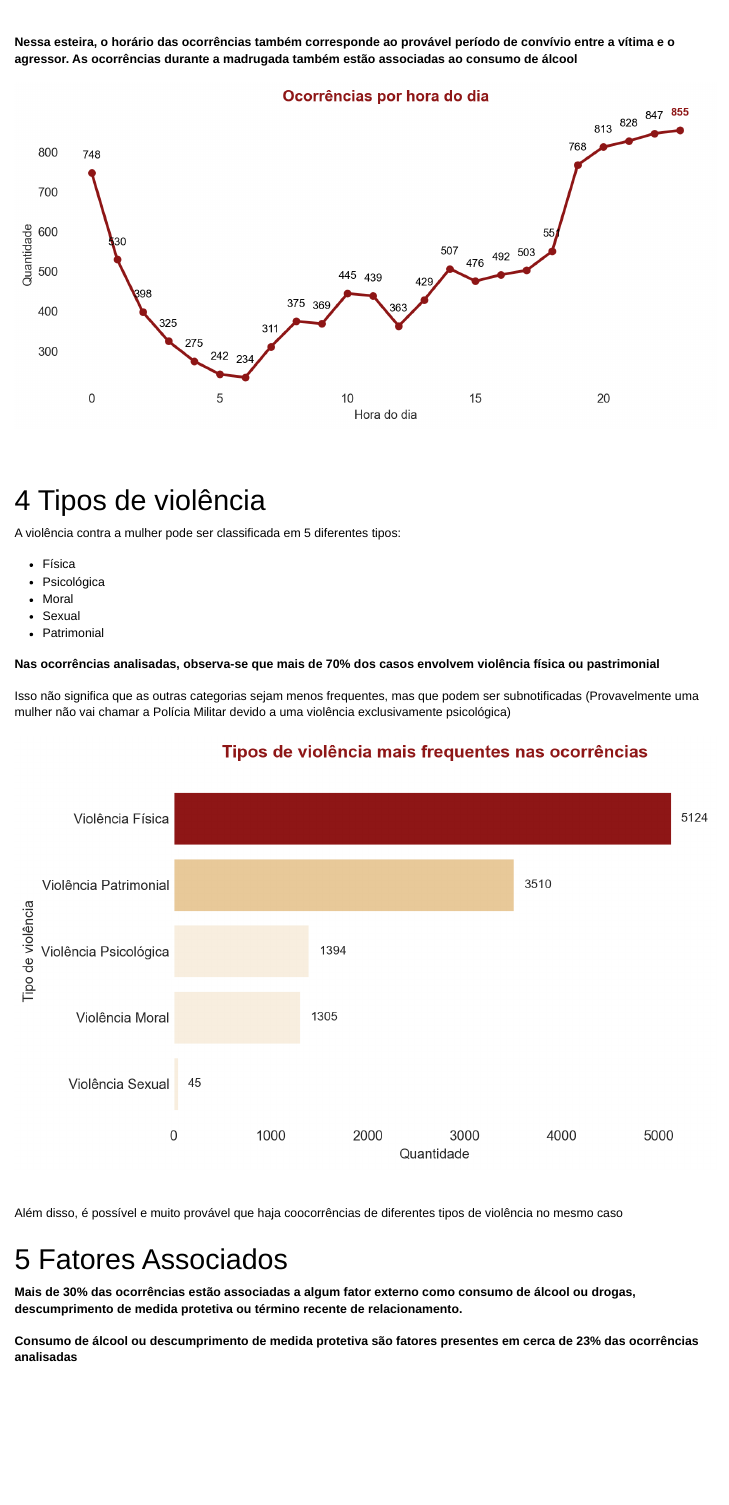
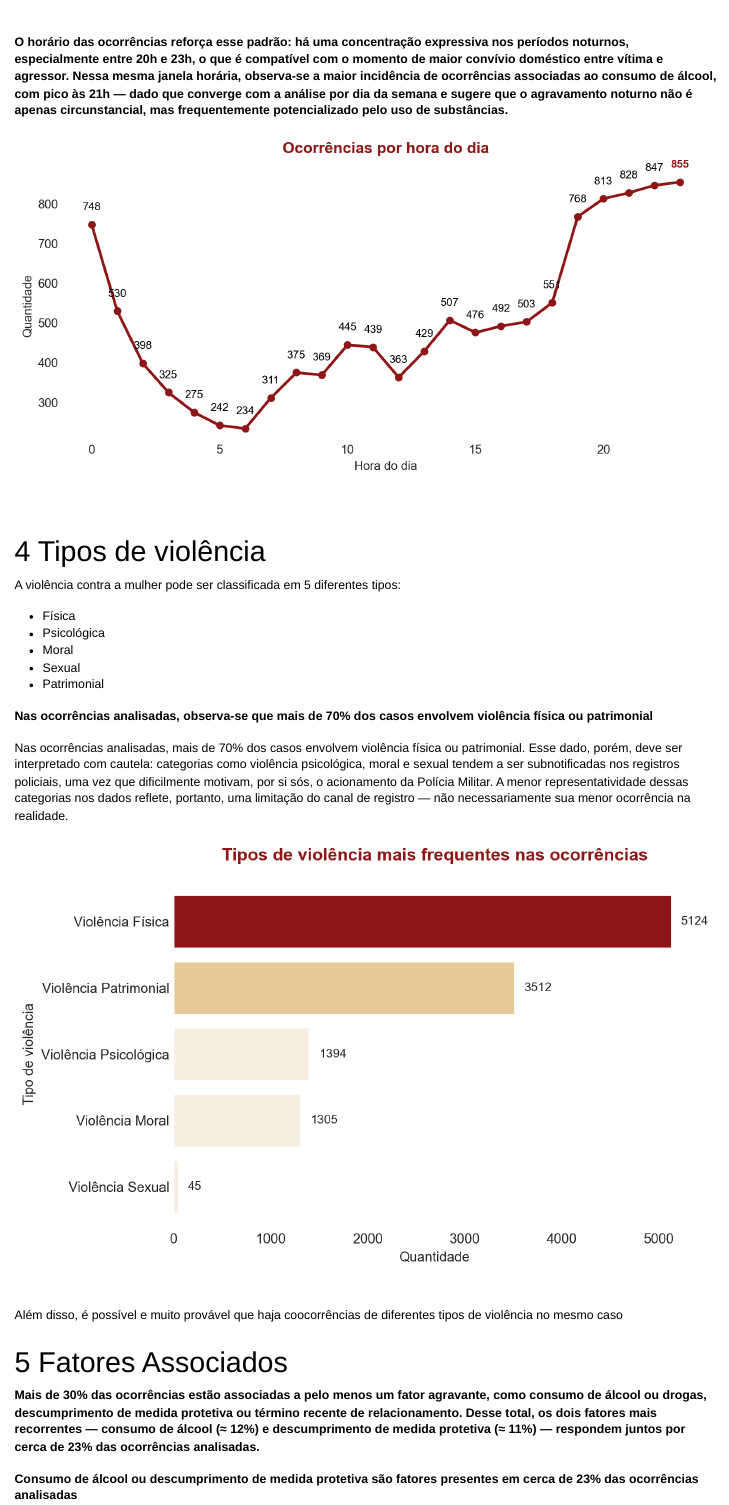
Before and after one commit to lucas-gpetry/Projeto-Integrador---CEUB, a Quarto document (src/relatorio_final/Relatorio Analitico.qmd): the page in a window 1100 px wide, from 1710 px down. The pictures show the output file src/relatorio_final/Relatorio Analitico.html that the author committed with the source, opened offline; Quarto's library style sheets are replaced by a plain one without menus.

Commit message:
update do texto do relatorio em html

````diff
--- a/src/relatorio_final/Relatorio Analitico.qmd
+++ b/src/relatorio_final/Relatorio Analitico.qmd
@@ -166,7 +166,7 @@
 )
 ```
 
-**Nessa esteira, o horário das ocorrências também corresponde ao provável período de convívio entre a vítima e o agressor. As ocorrências durante a madrugada também estão associadas ao consumo de álcool**
+**O horário das ocorrências reforça esse padrão: há uma concentração expressiva nos períodos noturnos, especialmente entre 20h e 23h, o que é compatível com o momento de maior convívio doméstico entre vítima e agressor. Nessa mesma janela horária, observa-se a maior incidência de ocorrências associadas ao consumo de álcool, com pico às 21h — dado que converge com a análise por dia da semana e sugere que o agravamento noturno não é apenas circunstancial, mas frequentemente potencializado pelo uso de substâncias.**
 
 ```{python}
 # PREPARAÇÃO DOS DADOS
@@ -218,9 +218,9 @@
 -   Sexual
 -   Patrimonial
 
-**Nas ocorrências analisadas, observa-se que mais de 70% dos casos envolvem violência física ou pastrimonial**
+**Nas ocorrências analisadas, observa-se que mais de 70% dos casos envolvem violência física ou patrimonial**
 
-Isso não significa que as outras categorias sejam menos frequentes, mas que podem ser subnotificadas (Provavelmente uma mulher não vai chamar a Polícia Militar devido a uma violência exclusivamente psicológica)
+Nas ocorrências analisadas, mais de 70% dos casos envolvem violência física ou patrimonial. Esse dado, porém, deve ser interpretado com cautela: categorias como violência psicológica, moral e sexual tendem a ser subnotificadas nos registros policiais, uma vez que dificilmente motivam, por si sós, o acionamento da Polícia Militar. A menor representatividade dessas categorias nos dados reflete, portanto, uma limitação do canal de registro — não necessariamente sua menor ocorrência na realidade.
 
 ```{python}
 
@@ -274,7 +274,7 @@
 
 # Fatores Associados
 
-**Mais de 30% das ocorrências estão associadas a algum fator externo como consumo de álcool ou drogas, descumprimento de medida protetiva ou término recente de relacionamento.**
+**Mais de 30% das ocorrências estão associadas a pelo menos um fator agravante, como consumo de álcool ou drogas, descumprimento de medida protetiva ou término recente de relacionamento. Desse total, os dois fatores mais recorrentes — consumo de álcool (≈ 12%) e descumprimento de medida protetiva (≈ 11%) — respondem juntos por cerca de 23% das ocorrências analisadas.**
 
 **Consumo de álcool ou descumprimento de medida protetiva são fatores presentes em cerca de 23% das ocorrências analisadas**
 
````
Also changed, not shown: src/relatorio_final/Relatorio Analitico.html, src/relatorio_final/Relatorio Analitico_files/figure-html/cell-10-output-1.png, src/relatorio_final/Relatorio Analitico_files/figure-html/cell-10-output-2.png, src/relatorio_final/Relatorio Analitico_files/figure-html/cell-11-output-1.png, src/relatorio_final/Relatorio Analitico_files/figure-html/cell-12-output-1.png, src/relatorio_final/Relatorio Analitico_files/figure-html/cell-12-output-2.png, src/relatorio_final/Relatorio Analitico_files/figure-html/cell-3-output-1.png, src/relatorio_final/Relatorio Analitico_files/figure-html/cell-4-output-1.png, src/relatorio_final/Relatorio Analitico_files/figure-html/cell-5-output-1.png, src/relatorio_final/Relatorio Analitico_files/figure-html/cell-6-output-1.png, src/relatorio_final/Relatorio Analitico_files/figure-html/cell-8-output-1.png, src/relatorio_final/Relatorio Analitico_files/figure-html/cell-8-output-2.png, src/relatorio_final/Relatorio Analitico_files/figure-html/cell-9-output-1.png, src/relatorio_final/Relatorio Analitico_files/figure-html/fig-reincidencia-output-1.png, 1 more files.
